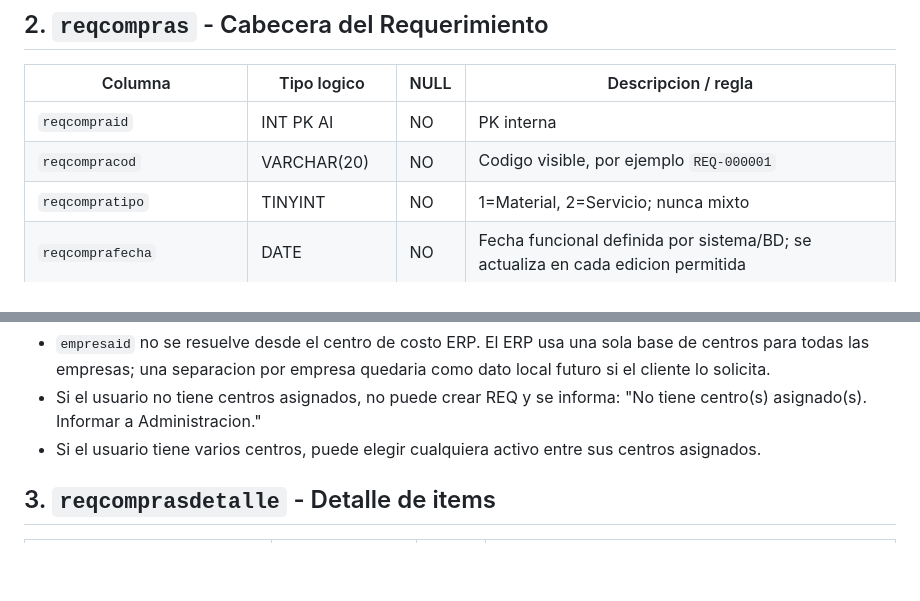
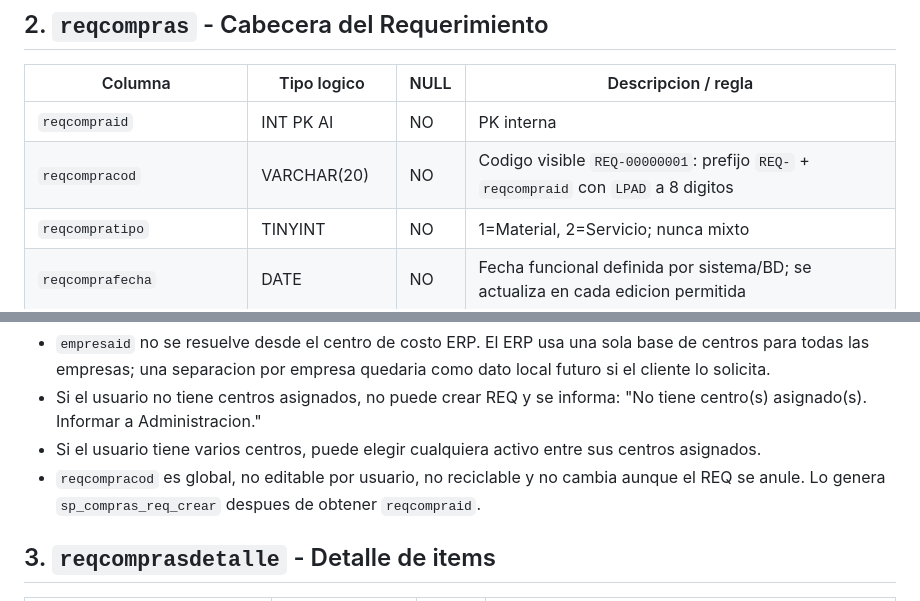
Before and after one commit to NanoTin/puduhue-app, a Markdown page: docs/modulo_compras_req_estructura.md, 2 parts joined by grey strips. Drawn GitHub-style; blank space fills up the shorter version.

Commit message:
docs: alinear estructura REQ compras

```diff
--- a/docs/modulo_compras_req_estructura.md
+++ b/docs/modulo_compras_req_estructura.md
@@ -62,7 +62,7 @@
 | Columna | Tipo logico | NULL | Descripcion / regla |
 |---|---|---|---|
 | `reqcompraid` | INT PK AI | NO | PK interna |
-| `reqcompracod` | VARCHAR(20) | NO | Codigo visible, por ejemplo `REQ-000001` |
+| `reqcompracod` | VARCHAR(20) | NO | Codigo visible `REQ-00000001`: prefijo `REQ-` + `reqcompraid` con `LPAD` a 8 digitos |
 | `reqcompratipo` | TINYINT | NO | 1=Material, 2=Servicio; nunca mixto |
 | `reqcomprafecha` | DATE | NO | Fecha funcional definida por sistema/BD; se actualiza en cada edicion permitida |
 | `centrocostoid` | INT FK | NO | Centro elegido desde `usuarioscentroscosto` |
@@ -84,6 +84,7 @@ Notas:
 - `empresaid` no se resuelve desde el centro de costo ERP. El ERP usa una sola base de centros para todas las empresas; una separacion por empresa quedaria como dato local futuro si el cliente lo solicita.
 - Si el usuario no tiene centros asignados, no puede crear REQ y se informa: "No tiene centro(s) asignado(s). Informar a Administracion."
 - Si el usuario tiene varios centros, puede elegir cualquiera activo entre sus centros asignados.
+- `reqcompracod` es global, no editable por usuario, no reciclable y no cambia aunque el REQ se anule. Lo genera `sp_compras_req_crear` despues de obtener `reqcompraid`.
 
 ## 3. `reqcomprasdetalle` - Detalle de items
 
```
Also changed, not shown: 1 other file.
